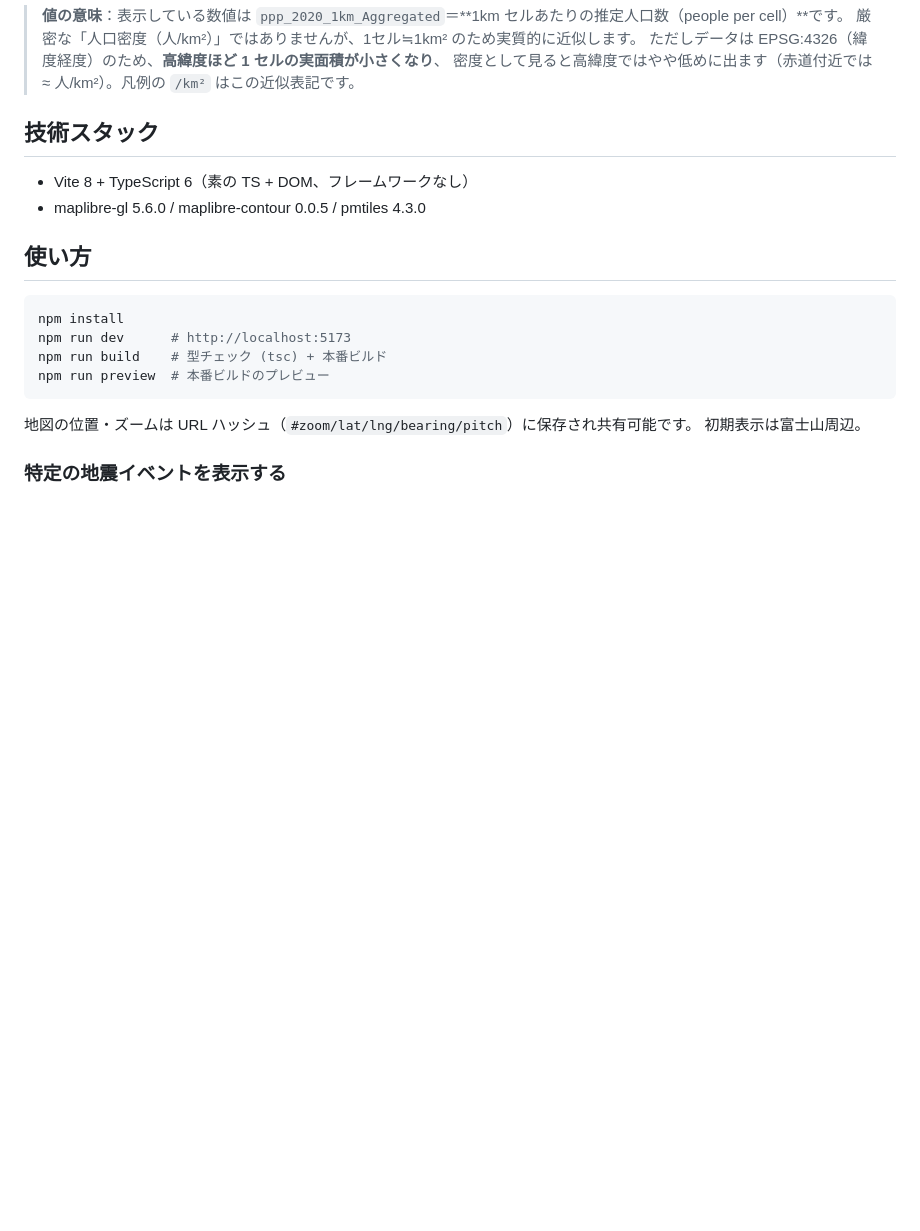
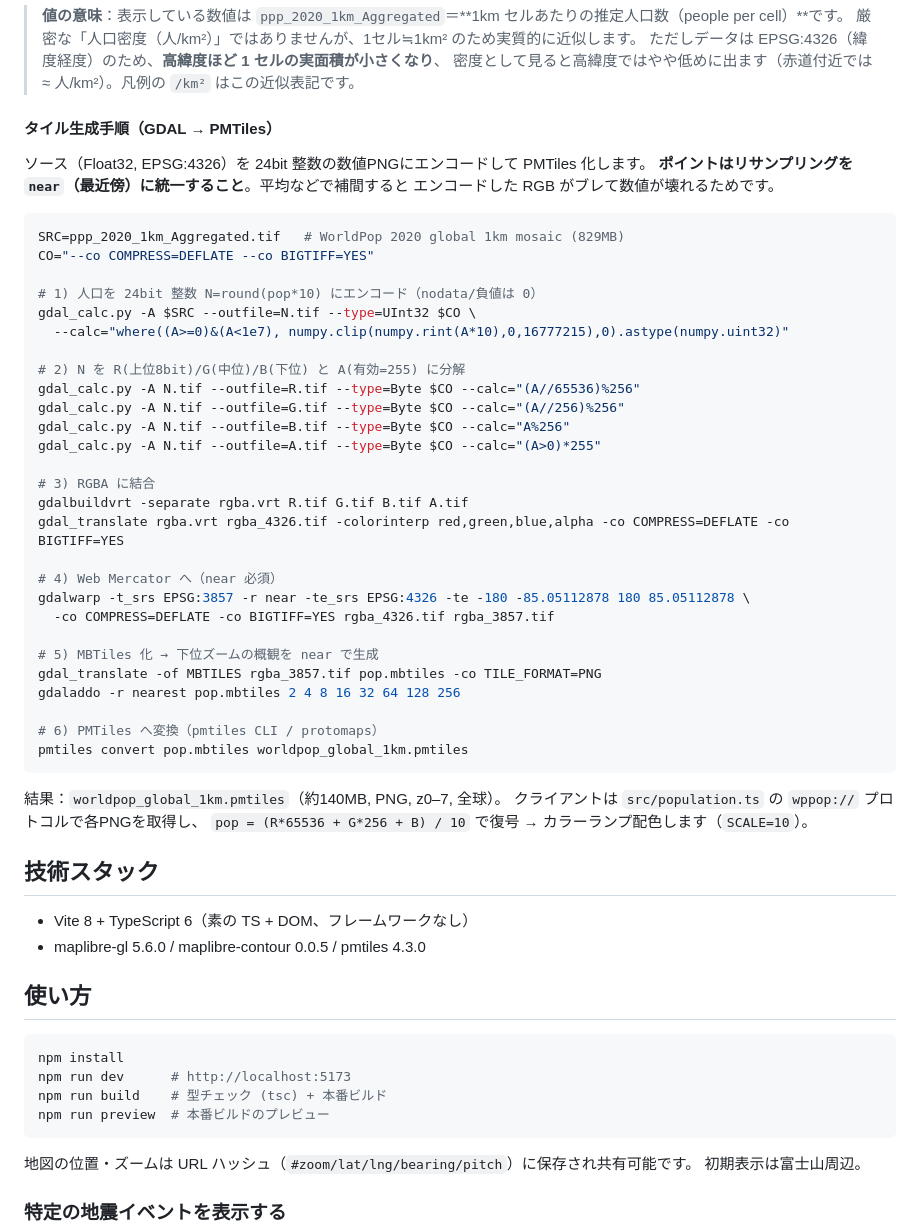
Before and after one commit to shiwaku/mapterhorn-viewer, a Markdown page: README.md, the part around the change. GitHub-like rendering; blank space fills up the shorter version.

Commit message:
docs: add WorldPop tile generation pipeline (GDAL -> PMTiles)
Document the full build: encode pop to 24-bit RGB numeric PNG, split
bands, reproject to 3857 with nearest, MBTiles + overviews, pmtiles
convert. Note that near resampling is required to keep encoded values
intact, and the client-side decode (pop=(R*65536+G*256+B)/10).

Claude-Session: https://claude.ai/code/session_01P1j4eFMLvWm95fCPJHF9B3

````diff
--- a/README.md
+++ b/README.md
@@ -49,6 +49,46 @@
 > 厳密な「人口密度（人/km²）」ではありませんが、1セル≒1km² のため実質的に近似します。
 > ただしデータは EPSG:4326（緯度経度）のため、**高緯度ほど 1 セルの実面積が小さくなり**、
 > 密度として見ると高緯度ではやや低めに出ます（赤道付近では ≈ 人/km²）。凡例の `/km²` はこの近似表記です。
+
+#### タイル生成手順（GDAL → PMTiles）
+
+ソース（Float32, EPSG:4326）を 24bit 整数の数値PNGにエンコードして PMTiles 化します。
+**ポイントはリサンプリングを `near`（最近傍）に統一すること**。平均などで補間すると
+エンコードした RGB がブレて数値が壊れるためです。
+
+```bash
+SRC=ppp_2020_1km_Aggregated.tif   # WorldPop 2020 global 1km mosaic (829MB)
+CO="--co COMPRESS=DEFLATE --co BIGTIFF=YES"
+
+# 1) 人口を 24bit 整数 N=round(pop*10) にエンコード（nodata/負値は 0）
+gdal_calc.py -A $SRC --outfile=N.tif --type=UInt32 $CO \
+  --calc="where((A>=0)&(A<1e7), numpy.clip(numpy.rint(A*10),0,16777215),0).astype(numpy.uint32)"
+
+# 2) N を R(上位8bit)/G(中位)/B(下位) と A(有効=255) に分解
+gdal_calc.py -A N.tif --outfile=R.tif --type=Byte $CO --calc="(A//65536)%256"
+gdal_calc.py -A N.tif --outfile=G.tif --type=Byte $CO --calc="(A//256)%256"
+gdal_calc.py -A N.tif --outfile=B.tif --type=Byte $CO --calc="A%256"
+gdal_calc.py -A N.tif --outfile=A.tif --type=Byte $CO --calc="(A>0)*255"
+
+# 3) RGBA に結合
+gdalbuildvrt -separate rgba.vrt R.tif G.tif B.tif A.tif
+gdal_translate rgba.vrt rgba_4326.tif -colorinterp red,green,blue,alpha -co COMPRESS=DEFLATE -co BIGTIFF=YES
+
+# 4) Web Mercator へ（near 必須）
+gdalwarp -t_srs EPSG:3857 -r near -te_srs EPSG:4326 -te -180 -85.05112878 180 85.05112878 \
+  -co COMPRESS=DEFLATE -co BIGTIFF=YES rgba_4326.tif rgba_3857.tif
+
+# 5) MBTiles 化 → 下位ズームの概観を near で生成
+gdal_translate -of MBTILES rgba_3857.tif pop.mbtiles -co TILE_FORMAT=PNG
+gdaladdo -r nearest pop.mbtiles 2 4 8 16 32 64 128 256
+
+# 6) PMTiles へ変換（pmtiles CLI / protomaps）
+pmtiles convert pop.mbtiles worldpop_global_1km.pmtiles
+```
+
+結果：`worldpop_global_1km.pmtiles`（約140MB, PNG, z0–7, 全球）。
+クライアントは `src/population.ts` の `wppop://` プロトコルで各PNGを取得し、
+`pop = (R*65536 + G*256 + B) / 10` で復号 → カラーランプ配色します（`SCALE=10`）。
 
 ## 技術スタック
 
````
